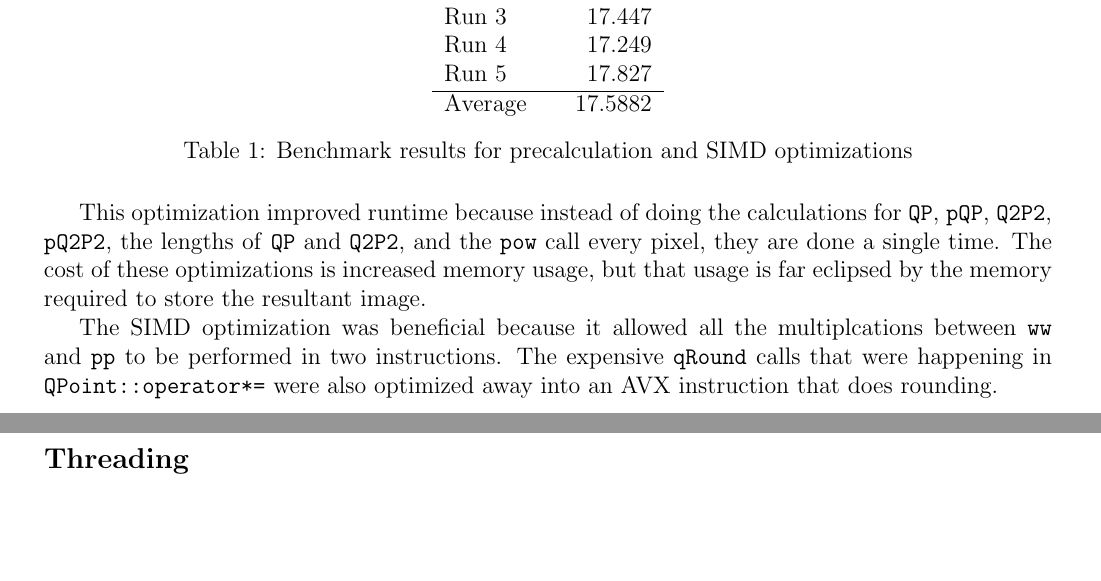
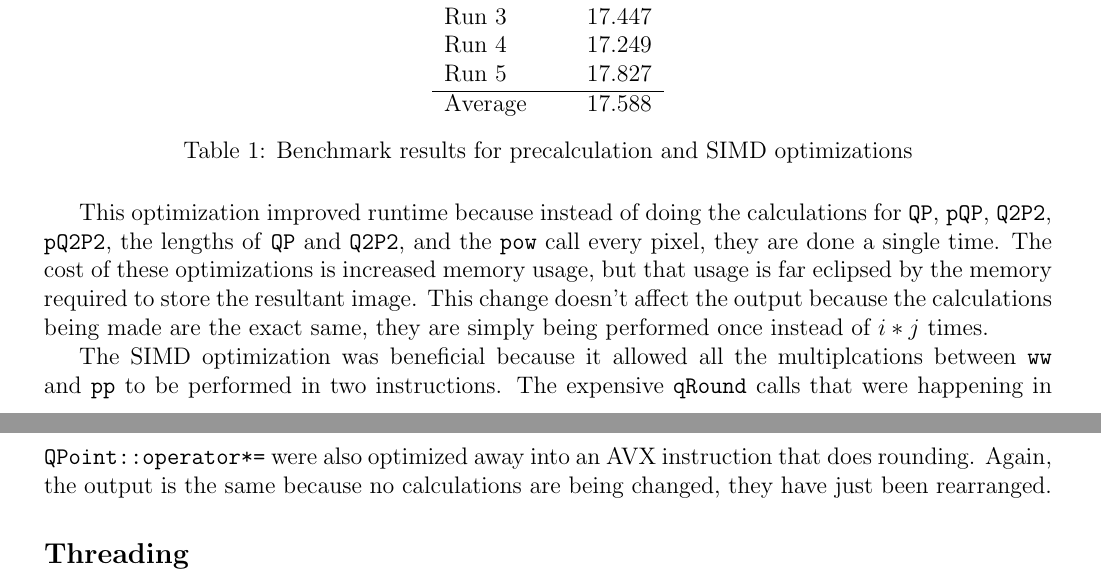
Before and after one commit to kcbanner/ece459-a3, a LaTeX document (report/report.tex): two parts of pages 7 and 8 of 11, joined at a grey line, cut so that both start at the same text, the shorter picture padded with empty space. Compiled offline with pdfLaTeX.

Commit message:
* Talking about how the output did not change.

```diff
--- a/report/report.tex
+++ b/report/report.tex
@@ -412,7 +412,7 @@ Table~\ref{tbl-precalculation}.
     Run 4 & 17.249 \\
     Run 5 & 17.827 \\
     \hline
-    Average & 17.5882 \\
+    Average & 17.588 \\
   \end{tabular}
   \caption{Benchmark results for precalculation and SIMD optimizations}
   \label{tbl-precalculation}
@@ -423,13 +423,18 @@ calculations for \texttt{QP}, \texttt{pQP}, \texttt{Q2P2},
 \texttt{pQ2P2}, the lengths of \texttt{QP} and \texttt{Q2P2}, and the
 \texttt{pow} call every pixel, they are done a single time. The cost
 of these optimizations is increased memory usage, but that usage is
-far eclipsed by the memory required to store the resultant image.
+far eclipsed by the memory required to store the resultant image. This
+change doesn't affect the output because the calculations being made
+are the exact same, they are simply being performed once instead
+of $i*j$ times.
 
 The SIMD optimization was beneficial because it allowed all the
 multiplcations between \texttt{ww} and \texttt{pp} to be performed in
 two instructions. The expensive \texttt{qRound} calls that were
 happening in \texttt{QPoint::operator*=} were also optimized away into
-an AVX instruction that does rounding.
+an AVX instruction that does rounding. Again, the output is the same
+because no calculations are being changed, they have just been
+rearranged.
 
 \subsection*{Threading}
 
```
Also changed, not shown: report/report.tex (2 more changed lines).
